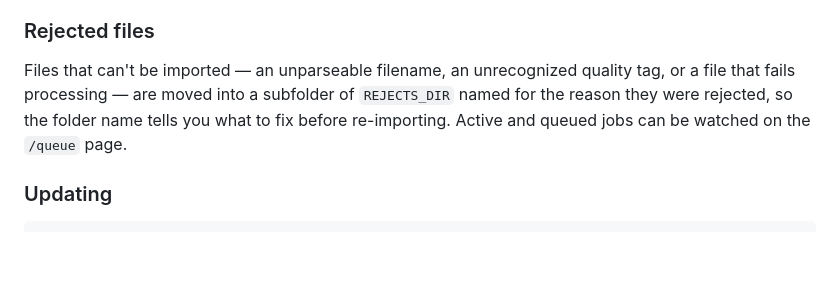
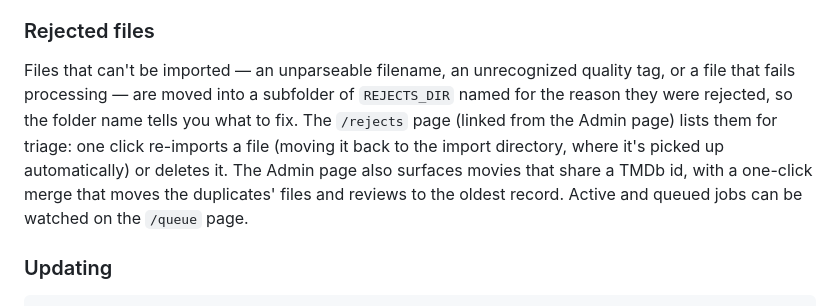
Before and after one commit to gfitzp/fitzflix, a Markdown page: README.md, the part around the change. Drawn GitHub-style; blank space fills up the shorter version.

Commit message:
Document the rejects triage page and duplicate-movie merges

```diff
--- a/README.md
+++ b/README.md
@@ -304,7 +304,7 @@ The database is backed up nightly at 12:30 AM to a compressed dump in `DB_BACKUP
 
 ### Rejected files
 
-Files that can't be imported — an unparseable filename, an unrecognized quality tag, or a file that fails processing — are moved into a subfolder of `REJECTS_DIR` named for the reason they were rejected, so the folder name tells you what to fix before re-importing. Active and queued jobs can be watched on the `/queue` page.
+Files that can't be imported — an unparseable filename, an unrecognized quality tag, or a file that fails processing — are moved into a subfolder of `REJECTS_DIR` named for the reason they were rejected, so the folder name tells you what to fix. The `/rejects` page (linked from the Admin page) lists them for triage: one click re-imports a file (moving it back to the import directory, where it's picked up automatically) or deletes it. The Admin page also surfaces movies that share a TMDb id, with a one-click merge that moves the duplicates' files and reviews to the oldest record. Active and queued jobs can be watched on the `/queue` page.
 
 ### Updating
 
```
